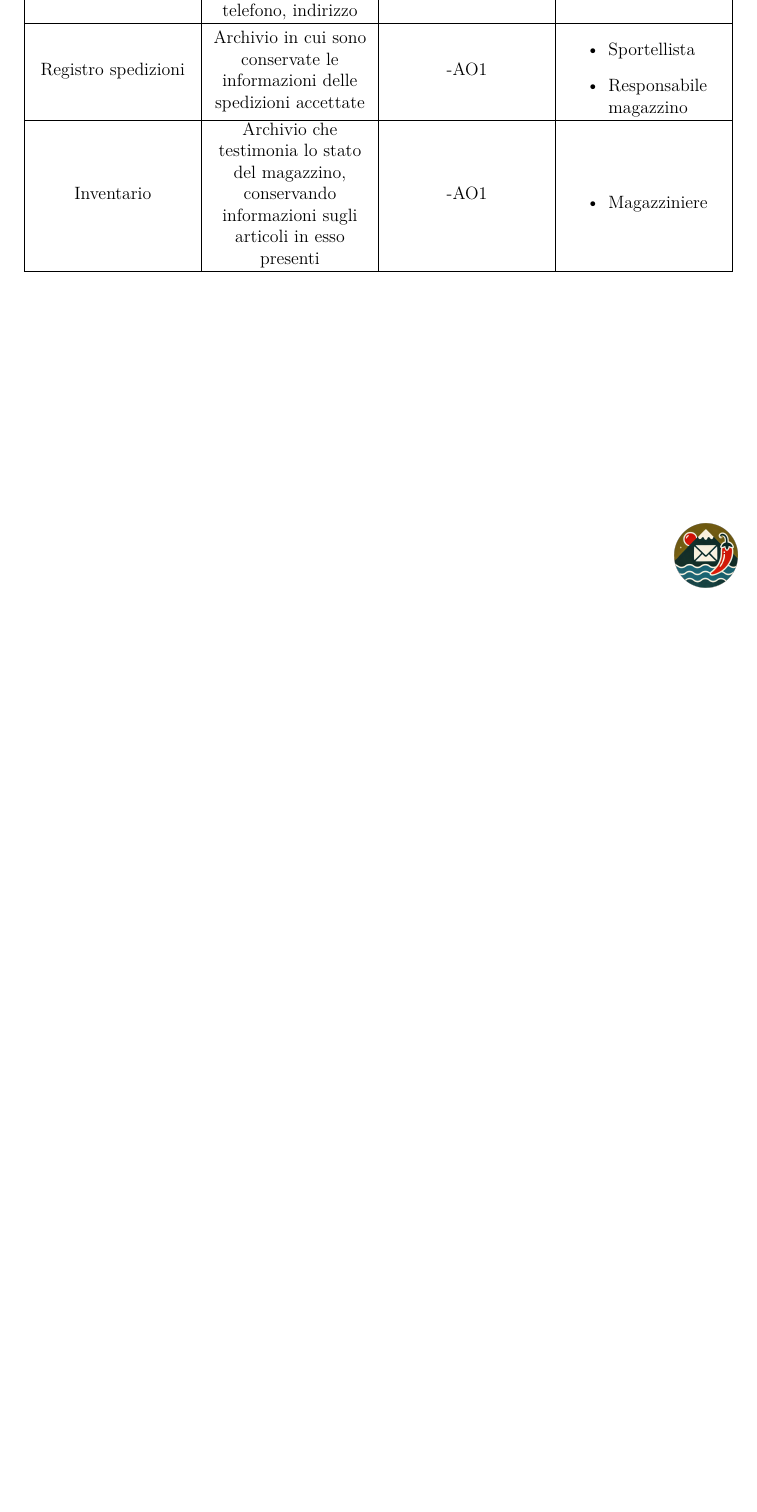
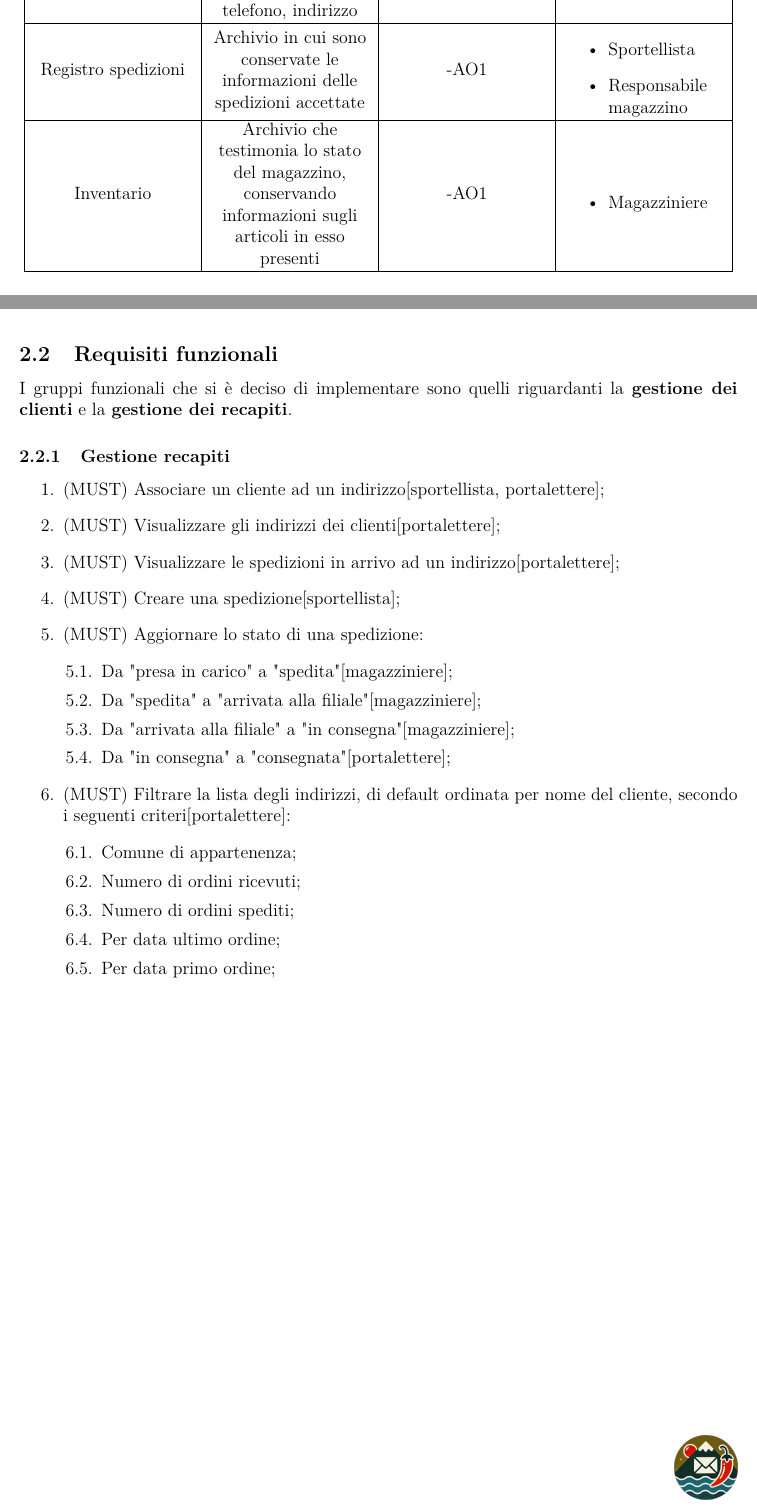
Before and after one commit to Zi0LEO/SistemiInformativi, a LaTeX document (main.tex): part of page 13 of 13 before the commit and two parts of pages 13 and 14 of 14 after it, the two joined at a grey line, cut so that both start at the same text, the shorter picture padded with empty space. Compiled offline with pdfLaTeX.

Commit message:
Started to write functional requirements

```diff
--- a/main.tex
+++ b/main.tex
@@ -1,5 +1,8 @@
 \documentclass[a4paper,12pt]{article}
 \hbadness=10000 % prevent stupid useless warnings
+
+\renewcommand{\labelenumii}{\theenumii}
+\renewcommand{\theenumii}{\theenumi.\arabic{enumii}.}
 
 \usepackage{silence}
 \usepackage[utf8]{inputenc} % Supporto per caratteri UTF-8
@@ -11,6 +14,10 @@
 \usepackage{xcolor} % Per i colori
 \usepackage{hyperref} % Collegamenti ipertestuali
 \usepackage{array} % vertical alignment
+\usepackage{graphicx}
+\usepackage{titling}
+\usepackage{fancyhdr}
+%\usepackage{cmbright}
 
 \hypersetup{
   colorlinks=true,
@@ -27,16 +34,12 @@
   left=20mm,
   top=20mm,
 }
-\usepackage{graphicx}
-\usepackage{titling}
-%\usepackage{cmbright}
 
 \author{Umberto Frega, Leonardo Napoli}
 \setlength{\headheight}{14.49998pt}
 \setlength{\footskip}{47.26675pt}
 \addtolength{\topmargin}{-0.49998pt}
 
-\usepackage{fancyhdr}
 \fancyhf{}
 \fancyfoot[R]{\includegraphics[width=1.5cm]{assets/logo.png}}
 \fancyhead[L]{OPCal}
@@ -344,4 +347,31 @@ Si riporta di seguito il dfd di livello 1:
   \end{tabularx}
 \end{table}
 
+\newpage
+\subsection{Requisiti funzionali}
+I gruppi funzionali che si è deciso di implementare sono quelli riguardanti la \textbf{gestione dei clienti} e la \textbf{gestione dei recapiti}.
+\subsubsection{Gestione recapiti}
+\begin{enumerate}
+  \item{(MUST)} Associare un cliente ad un indirizzo[sportellista, portalettere];
+  \item{(MUST)} Visualizzare gli indirizzi dei clienti[portalettere];
+  \item{(MUST)} Visualizzare le spedizioni in arrivo ad un indirizzo[portalettere];
+  \item{(MUST)} Creare una spedizione[sportellista];
+  \item{(MUST)} Aggiornare lo stato di una spedizione:
+    \begin{enumerate}
+      \item{Da "presa in carico" a "spedita"[magazziniere]};
+      \item{Da "spedita" a "arrivata alla filiale"[magazziniere]};
+      \item{Da "arrivata alla filiale" a "in consegna"[magazziniere]};
+      \item{Da "in consegna" a "consegnata"[portalettere]};
+    \end{enumerate}
+  \item{(MUST)} Filtrare la lista degli indirizzi, di default ordinata per nome del cliente, secondo i seguenti criteri[portalettere]:
+    \begin{enumerate}
+      \item{Comune di appartenenza};
+      \item{Numero di ordini ricevuti};
+      \item{Numero di ordini spediti};
+      \item{Per data ultimo ordine};
+      \item{Per data primo ordine};
+    \end{enumerate}
+\end{enumerate}
+
+
 \end{document}
```
Also changed, not shown: main.pdf.
